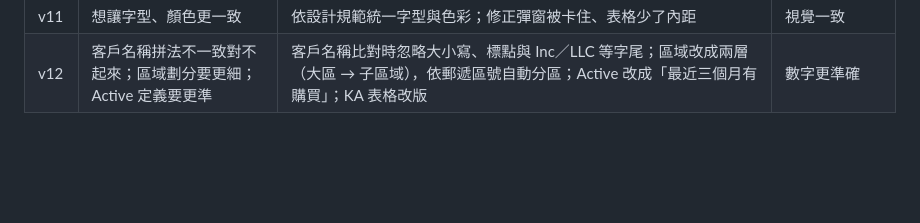
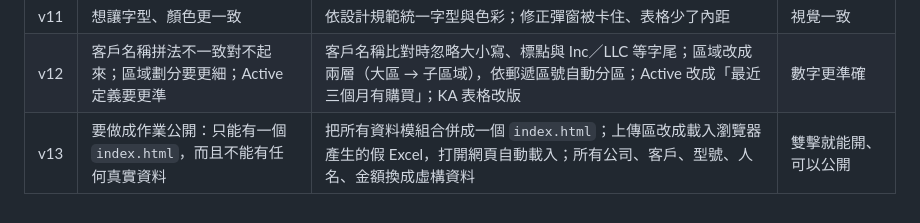
Before and after one commit to NelidaTsai/NOVA-Sales-Dashboard, a Markdown page: SPEC.md, the part around the change. Rendered like a GitHub page; blank space fills up the shorter version.

```diff
--- a/SPEC.md
+++ b/SPEC.md
@@ -187,3 +187,4 @@
 | v10 | 每次都要把報表檔寄給同事，很麻煩 | 新增「發布」功能：上傳後一鍵發布，同事打開網址就看到最新資料，並依帳號只顯示有權限的區域；載入時顯示 Loading 畫面 | 不用再寄檔案（作業公開版不含此功能） |
 | v11 | 想讓字型、顏色更一致 | 依設計規範統一字型與色彩；修正彈窗被卡住、表格少了內距 | 視覺一致 |
 | v12 | 客戶名稱拼法不一致對不起來；區域劃分要更細；Active 定義要更準 | 客戶名稱比對時忽略大小寫、標點與 Inc／LLC 等字尾；區域改成兩層（大區 → 子區域），依郵遞區號自動分區；Active 改成「最近三個月有購買」；KA 表格改版 | 數字更準確 |
+| v13 | 要做成作業公開：只能有一個 `index.html`，而且不能有任何真實資料 | 把所有資料模組合併成一個 `index.html`；上傳區改成載入瀏覽器產生的假 Excel，打開網頁自動載入；所有公司、客戶、型號、人名、金額換成虛構資料 | 雙擊就能開、可以公開 |
```
